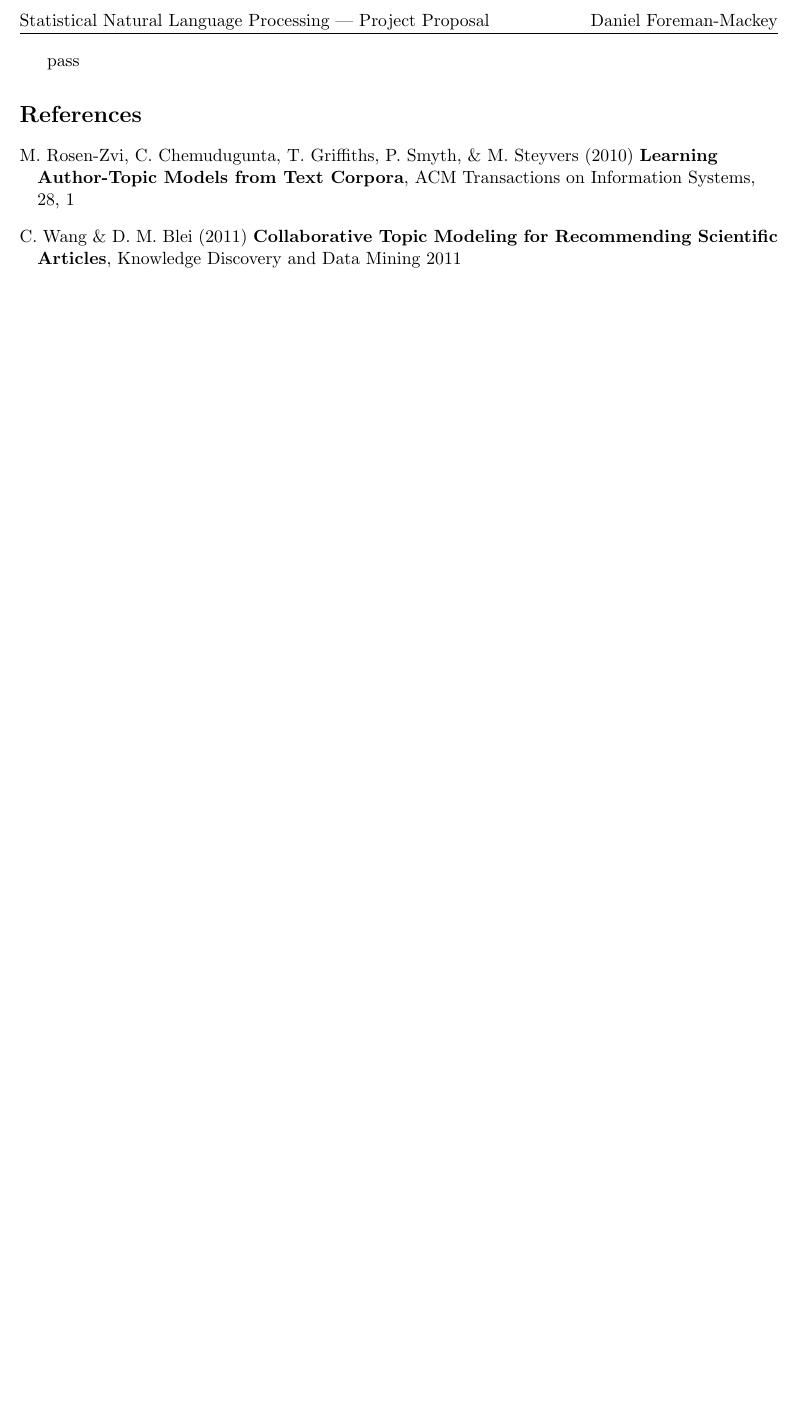
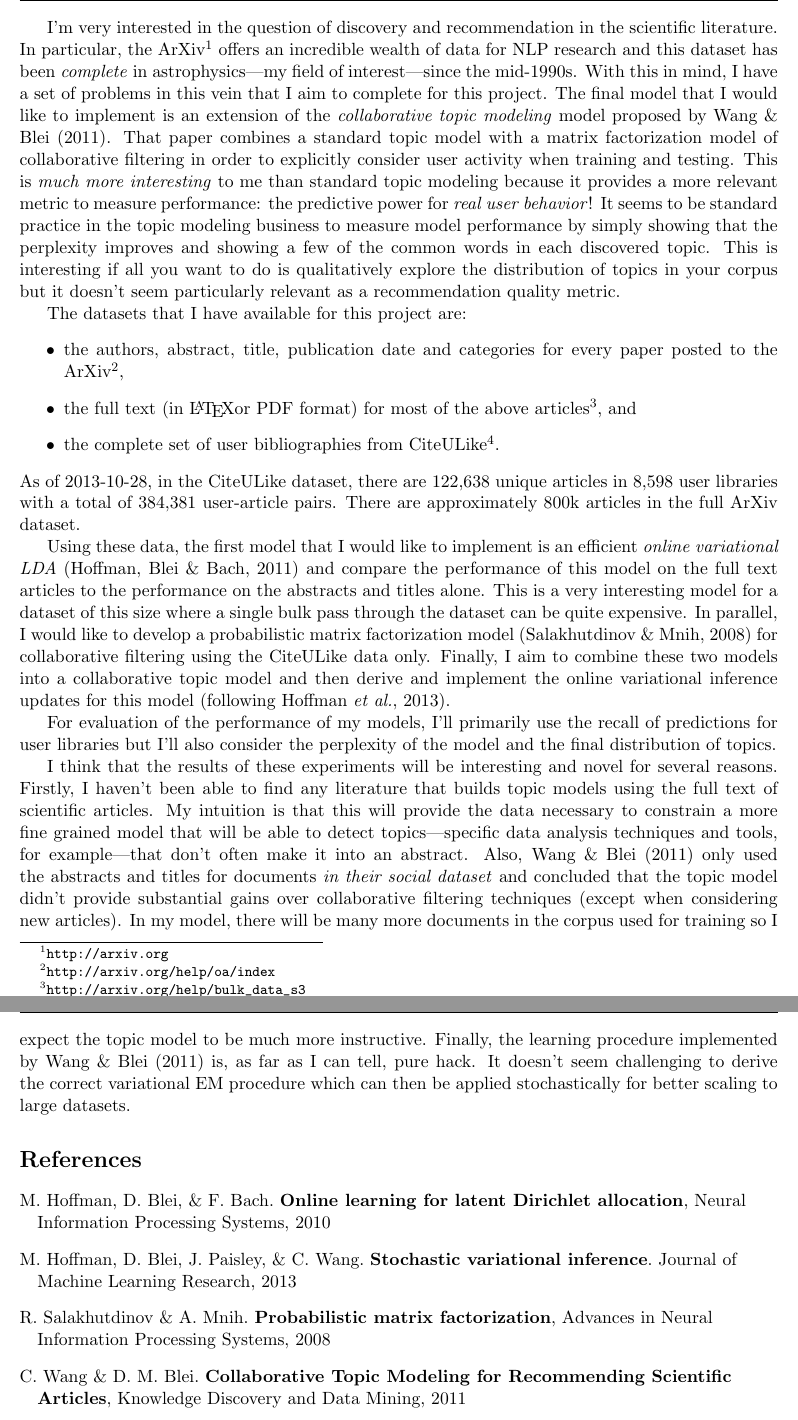
Before and after one commit to dfm/clda, a LaTeX document (project/proposal/proposal.tex): part of the page before the commit and two parts of pages 1 and 2 of 2 after it, the two joined at a grey line, cut at the place of the change, the shorter picture padded with empty space. Compiled offline with pdfLaTeX.

Commit message:
final proposal

```diff
--- a/project/proposal/proposal.tex
+++ b/project/proposal/proposal.tex
@@ -59,18 +59,93 @@
 
 \begin{document}
 
-pass
+I'm very interested in the question of discovery and recommendation in the
+scientific literature.
+In particular, the ArXiv\footnote{\url{http://arxiv.org}} offers an incredible
+wealth of data for NLP research and this dataset has been \emph{complete} in
+astrophysics---my field of interest---since the mid-1990s.
+With this in mind, I have a set of problems in this vein that I aim to
+complete for this project.
+The final model that I would like to implement is an extension of the
+\emph{collaborative topic modeling} model proposed by \citet{blei}.
+That paper combines a standard topic model with a matrix factorization model
+of collaborative filtering in order to explicitly consider user activity when
+training and testing.
+This is \emph{much more interesting} to me than standard topic modeling
+because it provides a more relevant metric to measure performance:
+the predictive power for \emph{real user behavior}!
+It seems to be standard practice in the topic modeling business to measure
+model performance by simply showing that the perplexity improves and showing a
+few of the common words in each discovered topic.
+This is interesting if all you want to do is qualitatively explore the
+distribution of topics in your corpus but it doesn't seem particularly
+relevant as a recommendation quality metric.
+
+The datasets that I have available for this project are:
+\begin{itemize}
+\item{the authors, abstract, title, publication date and categories for
+      every paper posted to the
+      ArXiv\footnote{\url{http://arxiv.org/help/oa/index}},}
+\item{the full text (in \LaTeX or PDF format) for most of the above
+      articles\footnote{\url{http://arxiv.org/help/bulk_data_s3}}, and}
+\item{the complete set of user bibliographies from
+      CiteULike\footnote{\url{http://www.citeulike.org/faq/data.adp}}.}
+\end{itemize}
+As of 2013-10-28, in the CiteULike dataset, there are 122,638 unique articles
+in 8,598 user libraries with a total of 384,381 user-article pairs.
+There are approximately 800k articles in the full ArXiv dataset.
+
+Using these data, the first model that I would like to implement is an
+efficient \emph{online variational LDA} \citep{ovlda} and compare the
+performance of this model on the full text articles to the performance on the
+abstracts and titles alone.
+This is a very interesting model for a dataset of this size where a single
+bulk pass through the dataset can be quite expensive.
+In parallel, I would like to develop a probabilistic matrix factorization
+model \citep{pmf} for collaborative filtering using the CiteULike data only.
+Finally, I aim to combine these two models into a collaborative topic model
+and then derive and implement the online variational inference updates for
+this model \citep[following][]{ov}.
+
+For evaluation of the performance of my models, I'll primarily use the
+recall of predictions for user libraries but I'll also consider the perplexity
+of the model and the final distribution of topics.
+
+I think that the results of these experiments will be interesting and novel
+for several reasons.
+Firstly, I haven't been able to find any literature that builds topic models
+using the full text of scientific articles.
+My intuition is that this will provide the data necessary to constrain a more
+fine grained model that will be able to detect topics---specific data analysis
+techniques and tools, for example---that don't often make it into an abstract.
+Also, \citet{blei} only used the abstracts and titles for documents \emph{in
+their social dataset} and concluded that the topic model didn't provide
+substantial gains over collaborative filtering techniques (except when
+considering new articles).
+In my model, there will be many more documents in the corpus used for training
+so I expect the topic model to be much more instructive.
+Finally, the learning procedure implemented by \citet{blei} is, as far as I
+can tell, pure hack.
+It doesn't seem challenging to derive the correct variational EM procedure
+which can then be applied stochastically for better scaling to large datasets.
 
 \begin{thebibliography}{}\raggedright
 
-\bibitem[Rosen-Zvi \etal(2010)]{at}
-M.~Rosen-Zvi, C.~Chemudugunta, T.~Griffiths, P.~Smyth, \& M.~Steyvers (2010)
-\textbf{Learning Author-Topic Models from Text Corpora}, ACM Transactions on
-Information Systems, 28, 1
+\bibitem[Hoffman, Blei \& Bach(2011)]{ovlda}
+M.~Hoffman, D.~Blei, \& F.~Bach. \textbf{Online learning for latent Dirichlet
+allocation}, Neural Information Processing Systems, 2010
+
+\bibitem[Hoffman \etal(2013)]{ov}
+M.~Hoffman, D.~Blei, J.~Paisley, \& C.~Wang. \textbf{Stochastic variational
+inference}. Journal of Machine Learning Research, 2013
+
+\bibitem[Salakhutdinov \& Mnih(2008)]{pmf}
+R.~Salakhutdinov \& A.~Mnih. \textbf{Probabilistic matrix factorization},
+Advances in Neural Information Processing Systems, 2008
 
 \bibitem[Wang \& Blei(2011)]{blei}
-C.~Wang \& D.~M.~Blei (2011) \textbf{Collaborative Topic Modeling for
-Recommending Scientiﬁc Articles}, Knowledge Discovery and Data Mining 2011
+C.~Wang \& D.~M.~Blei. \textbf{Collaborative Topic Modeling for
+Recommending Scientiﬁc Articles}, Knowledge Discovery and Data Mining, 2011
 
 \end{thebibliography}
 
```
Also changed, not shown: 1 other file.
